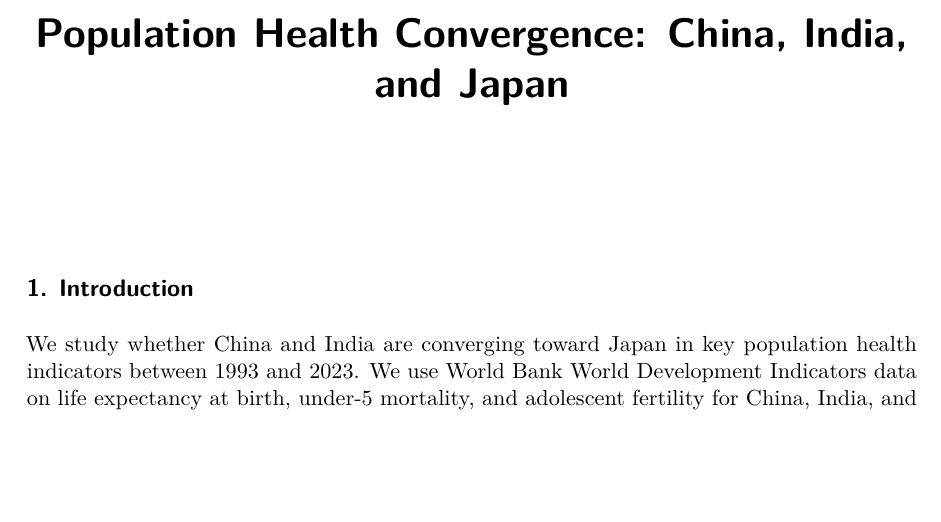
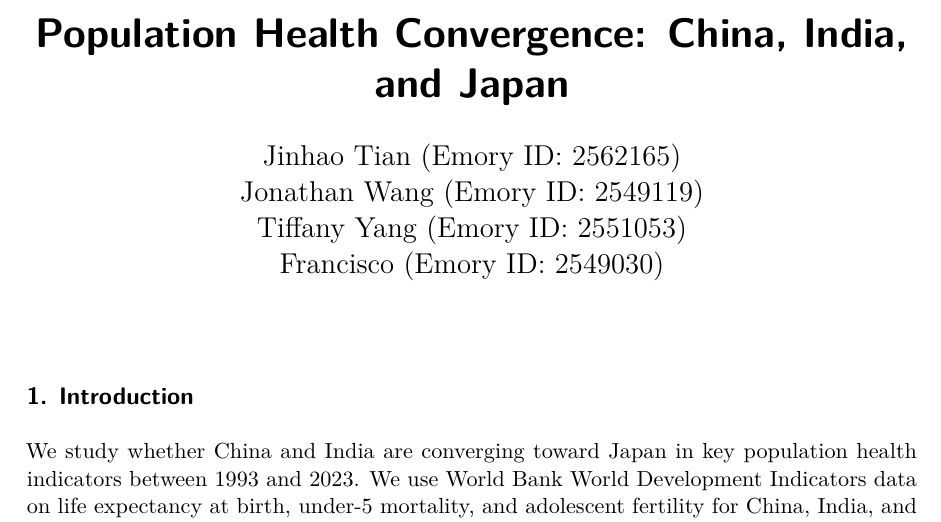
Before and after one commit to EricJinhao/qtm350-final, a Quarto document (report.qmd): part of page 1 of 13, cut so that both start at the same text, the shorter picture padded with empty space. The pictures show the output file report.pdf that the author committed with the source.

Commit message:
Update authors in report header

```diff
--- a/report.qmd
+++ b/report.qmd
@@ -1,10 +1,10 @@
 ---
 title: "Population Health Convergence: China, India, and Japan"
-author: |
-  Jinhao Tian (Emory ID: 2562165)
-  Jonathan Wang (Emory ID: 2549119)
-  Tiffany Yang (Emory ID: 2551053)
-  Francisco (Emory ID: 2549030)
+author:
+  - "Jinhao Tian (Emory ID: 2562165)"
+  - "Jonathan Wang (Emory ID: 2549119)"
+  - "Tiffany Yang (Emory ID: 2551053)"
+  - "Francisco (Emory ID: 2549030)"
 format:
   html:
     toc: true
```
Also changed, not shown: report.pdf.
